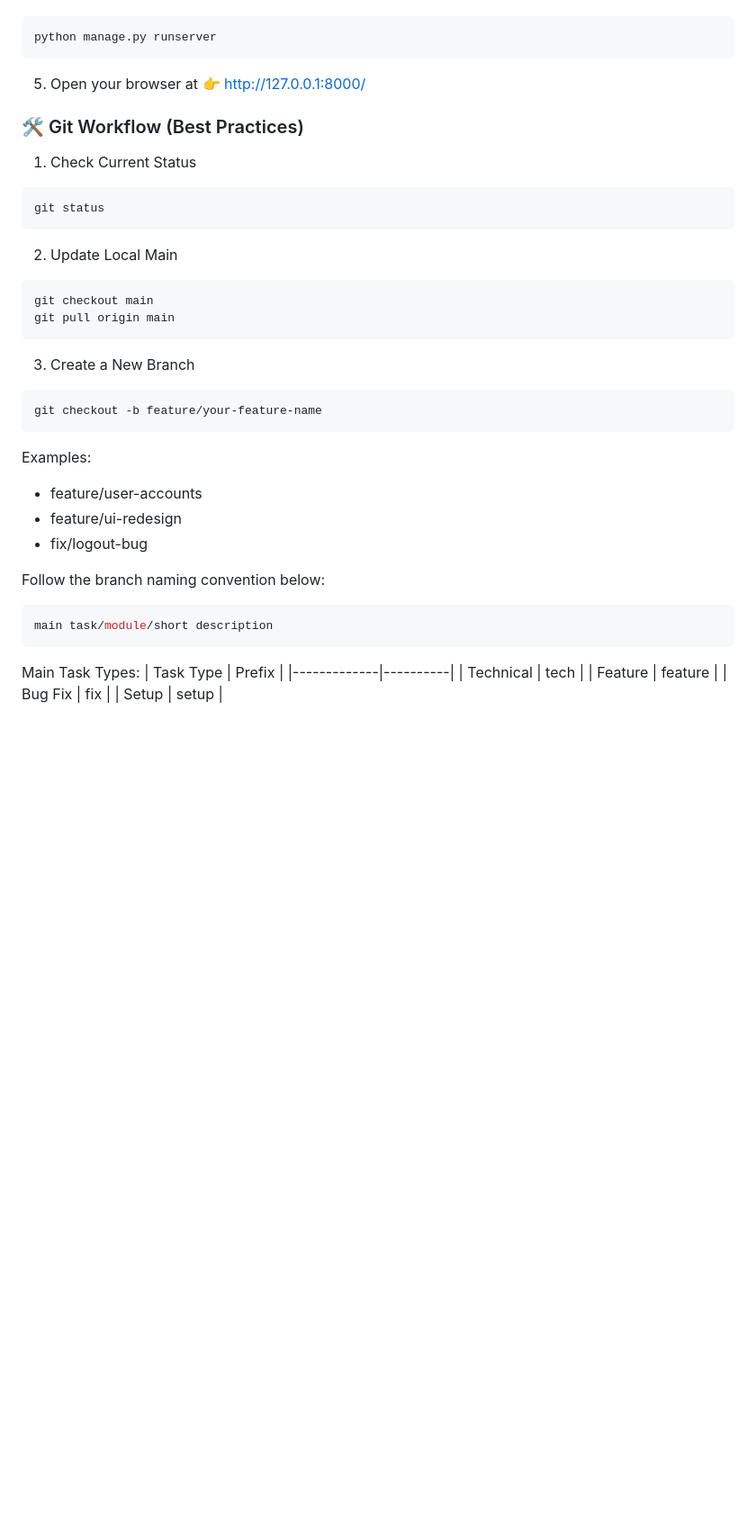
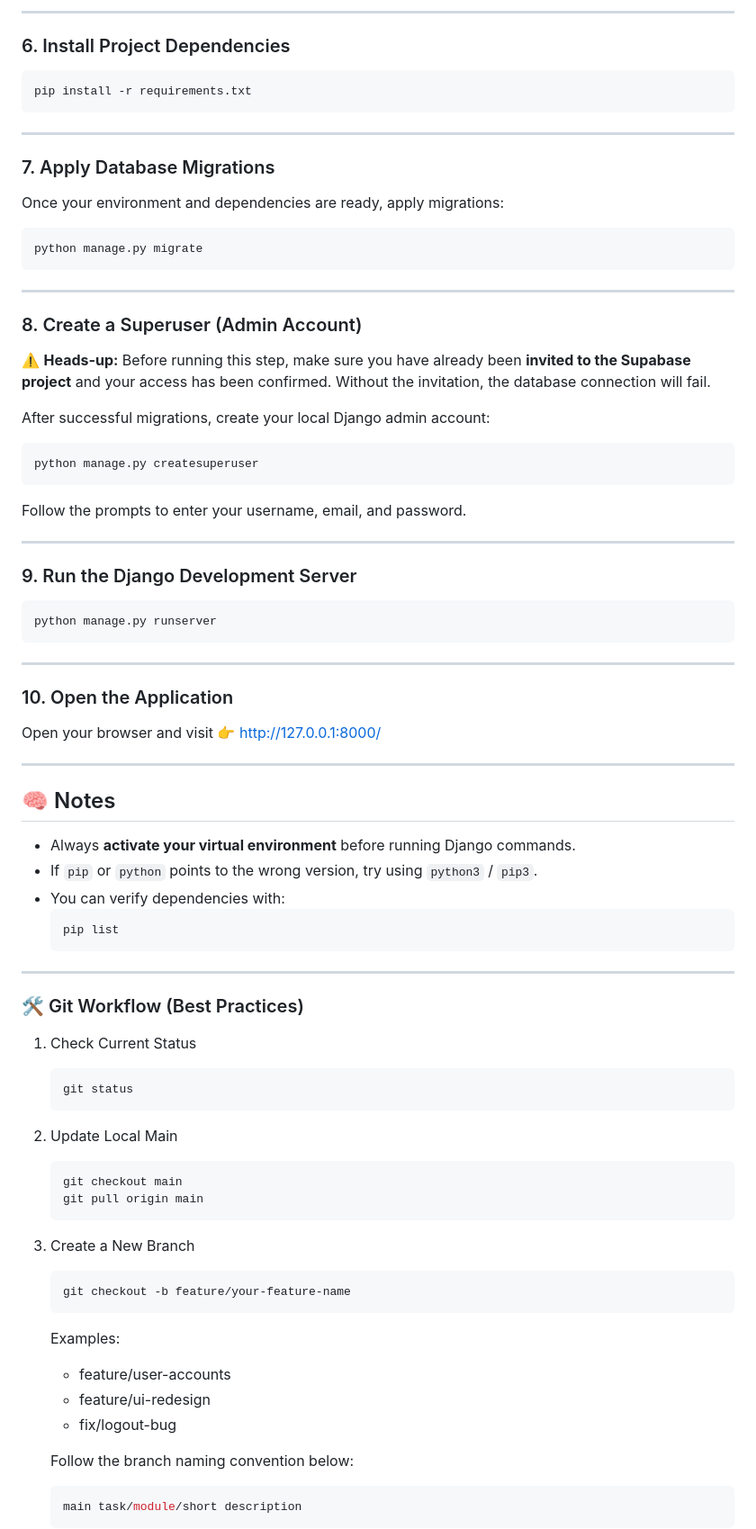
Before and after one commit to LikeYasay/CSIT327-G1-Arcasys, a Markdown page: README.md, the part around one of its changes. Shown at 90% size. Rendered like a GitHub page; blank space fills up the shorter version.

````diff
--- a/README.md
+++ b/README.md
@@ -30,36 +83,83 @@ source env/bin/activate        # macOS/Linux
+---
+
+### 6. Install Project Dependencies
+```bash
+pip install -r requirements.txt
+```
+
+---
+
+### 7. Apply Database Migrations
+
+Once your environment and dependencies are ready, apply migrations:
+```bash
+python manage.py migrate
+```
+
+---
+
+### 8. Create a Superuser (Admin Account)
+
+⚠️ **Heads-up:**
+Before running this step, make sure you have already been **invited to the Supabase project** and your access has been confirmed. Without the invitation, the database connection will fail.
+
+After successful migrations, create your local Django admin account:
+```bash
+python manage.py createsuperuser
+```
+
+Follow the prompts to enter your username, email, and password.
+
+---
+
+### 9. Run the Django Development Server
 ```bash
 python manage.py runserver
 ```
-5. Open your browser at 👉 http://127.0.0.1:8000/
+
+---
+
+### 10. Open the Application
+
+Open your browser and visit 👉 [http://127.0.0.1:8000/](http://127.0.0.1:8000/)
+
+---
+
+## 🧠 Notes
+
+- Always **activate your virtual environment** before running Django commands.
+- If `pip` or `python` points to the wrong version, try using `python3` / `pip3`.
+- You can verify dependencies with:
+  ```bash
+  pip list
+  ```
+
+---
 
 ### 🛠 Git Workflow (Best Practices)
+
 1. Check Current Status
-```bash
-git status
-```
+   ```bash
+   git status
+   ```
+
 2. Update Local Main
-```bash
-git checkout main
-git pull origin main
-```
+   ```bash
+   git checkout main
+   git pull origin main
+   ```
+
 3. Create a New Branch
-```bash
-git checkout -b feature/your-feature-name
-```
-Examples:
-- feature/user-accounts
-- feature/ui-redesign
-- fix/logout-bug
+   ```bash
+   git checkout -b feature/your-feature-name
+   ```
+   Examples:
+   - feature/user-accounts
+   - feature/ui-redesign
+   - fix/logout-bug
 
-Follow the branch naming convention below:
-```bash
-main task/module/short description
-```
-Main Task Types:
-| Task Type   | Prefix   |
-|-------------|----------|
-| Technical   | tech     |
-| Feature     | feature  |
-| Bug Fix     | fix      |
-| Setup       | setup    |
+   Follow the branch naming convention below:
+   ```bash
+   main task/module/short description
+   ```
 
````
Also changed, not shown: other parts of README.md (+109 -86 lines).
